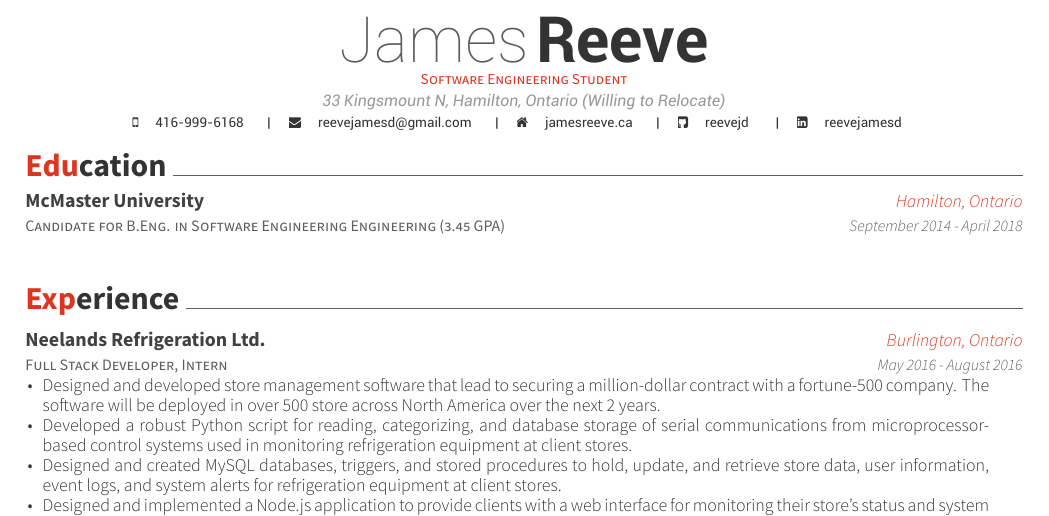
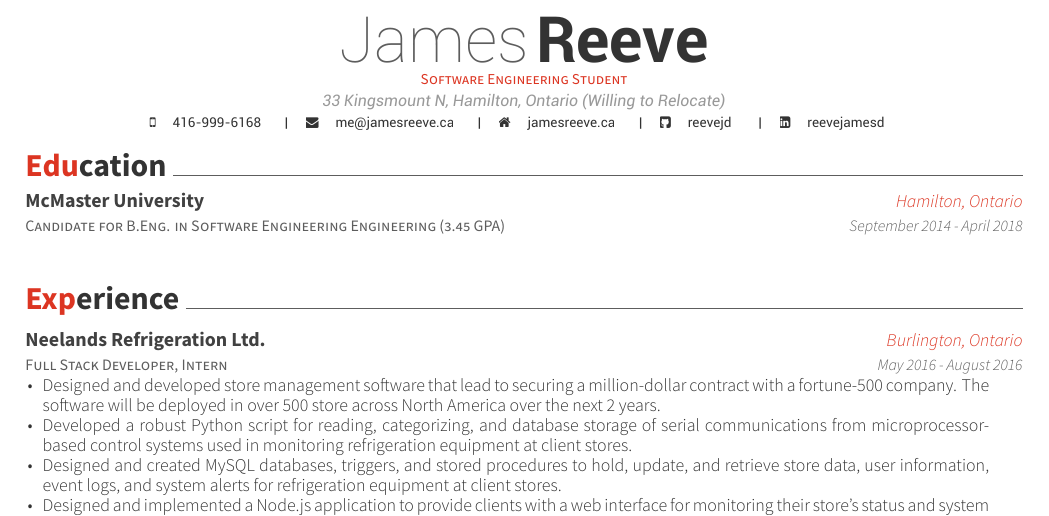
Before and after one commit to reevejd/resume-old, a LaTeX CV (resume.tex): part of the page, cut so that both start at the same text. The pictures show the PDF file resume.pdf that the author committed with the source.

Commit message:
update email address

```diff
--- a/resume.tex
+++ b/resume.tex
@@ -58,7 +58,7 @@
 \address{33 Kingsmount N, Hamilton, Ontario (Willing to Relocate)}
 \mobile{\quad 416-999-6168}
 %%% Social
-\email{\quad reevejamesd@gmail.com}
+\email{\quad me@jamesreeve.ca}
 \homepage{\quad jamesreeve.ca}
 \github{\quad reevejd}
 \linkedin{\quad reevejamesd}
```
Also changed, not shown: resume.pdf, resume.png, 3 other files.
